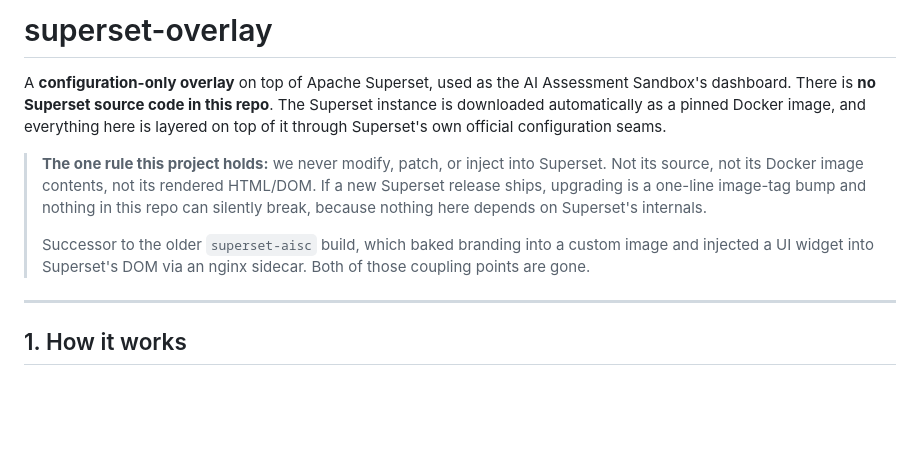
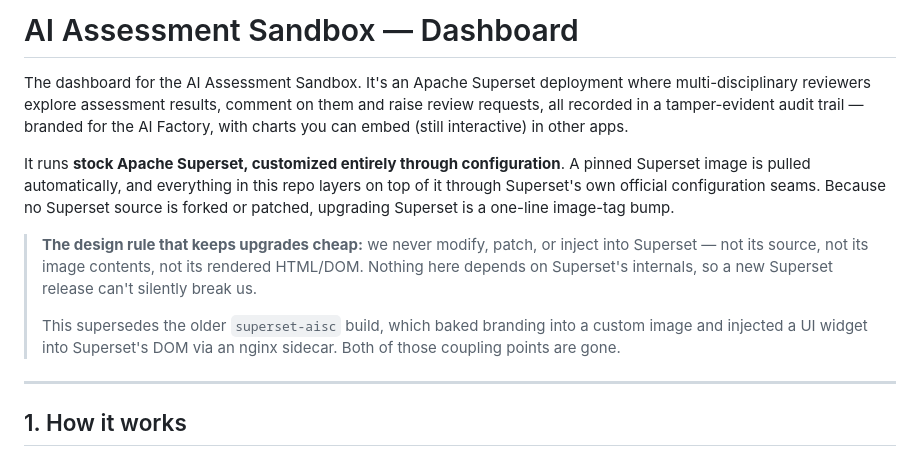
Before and after one commit to lux-ai-factory/aisc-results-dashboard, a Markdown page: README.md, the part around the change. Rendered like a GitHub page; blank space fills up the shorter version.

Commit message:
Rewrite README opening to lead with what the dashboard is

```diff
--- a/README.md
+++ b/README.md
@@ -1,20 +1,24 @@
-# superset-overlay
+# AI Assessment Sandbox — Dashboard
 
-A **configuration-only overlay** on top of Apache Superset, used as the AI
-Assessment Sandbox's dashboard. There is **no Superset source code in this
-repo**. The Superset instance is downloaded automatically as a pinned Docker
-image, and everything here is layered on top of it through Superset's own
-official configuration seams.
+The dashboard for the AI Assessment Sandbox. It's an Apache Superset deployment
+where multi-disciplinary reviewers explore assessment results, comment on them
+and raise review requests, all recorded in a tamper-evident audit trail — branded
+for the AI Factory, with charts you can embed (still interactive) in other apps.
 
-> **The one rule this project holds:** we never modify, patch, or inject into
-> Superset. Not its source, not its Docker image contents, not its rendered
-> HTML/DOM. If a new Superset release ships, upgrading is a one-line image-tag
-> bump and nothing in this repo can silently break, because nothing here depends
-> on Superset's internals.
+It runs **stock Apache Superset, customized entirely through configuration**. A
+pinned Superset image is pulled automatically, and everything in this repo layers
+on top of it through Superset's own official configuration seams. Because no
+Superset source is forked or patched, upgrading Superset is a one-line image-tag
+bump.
+
+> **The design rule that keeps upgrades cheap:** we never modify, patch, or inject
+> into Superset — not its source, not its image contents, not its rendered
+> HTML/DOM. Nothing here depends on Superset's internals, so a new Superset release
+> can't silently break us.
 >
-> Successor to the older `superset-aisc` build, which baked branding into a
-> custom image and injected a UI widget into Superset's DOM via an nginx
-> sidecar. Both of those coupling points are gone.
+> This supersedes the older `superset-aisc` build, which baked branding into a
+> custom image and injected a UI widget into Superset's DOM via an nginx sidecar.
+> Both of those coupling points are gone.
 
 ---
 
```
